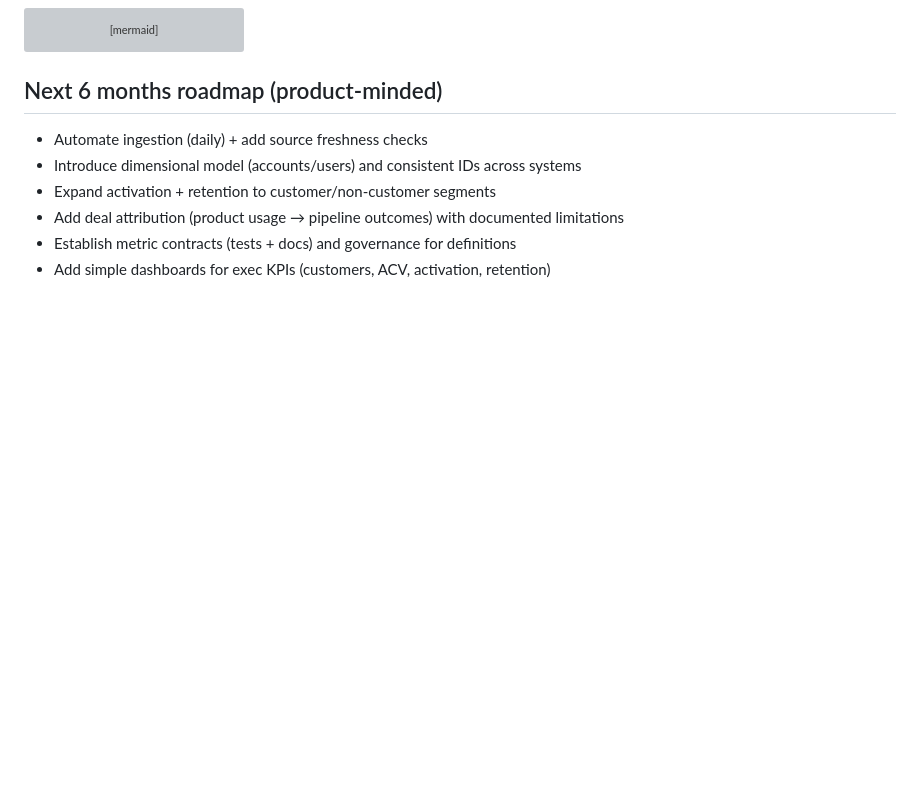
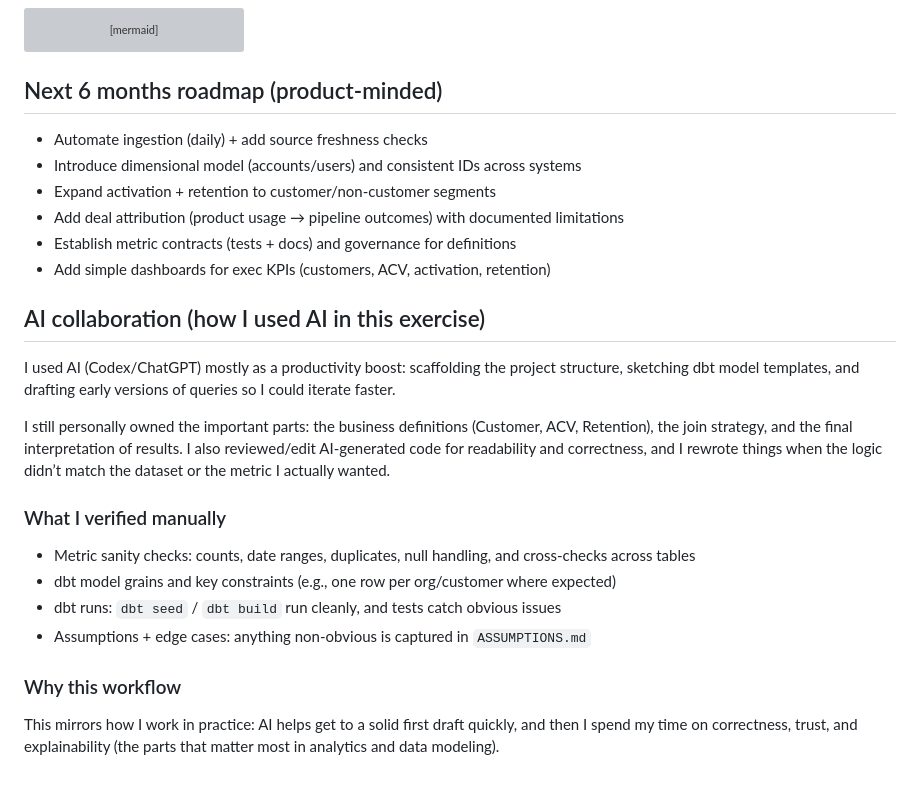
Before and after one commit to mojtaba-peyrovi/flinn_bi_project, a Markdown page: README.md, the part around the change. Drawn GitHub-style; blank space fills up the shorter version; grey boxes are pictures that could not be loaded.

Commit message:
docs: add AI collaboration note

```diff
--- a/README.md
+++ b/README.md
@@ -198,3 +198,17 @@ flowchart LR
 - Add deal attribution (product usage → pipeline outcomes) with documented limitations
 - Establish metric contracts (tests + docs) and governance for definitions
 - Add simple dashboards for exec KPIs (customers, ACV, activation, retention)
+
+## AI collaboration (how I used AI in this exercise)
+I used AI (Codex/ChatGPT) mostly as a productivity boost: scaffolding the project structure, sketching dbt model templates, and drafting early versions of queries so I could iterate faster.
+
+I still personally owned the important parts: the business definitions (Customer, ACV, Retention), the join strategy, and the final interpretation of results. I also reviewed/edit AI-generated code for readability and correctness, and I rewrote things when the logic didn’t match the dataset or the metric I actually wanted.
+
+### What I verified manually
+- Metric sanity checks: counts, date ranges, duplicates, null handling, and cross-checks across tables
+- dbt model grains and key constraints (e.g., one row per org/customer where expected)
+- dbt runs: `dbt seed` / `dbt build` run cleanly, and tests catch obvious issues
+- Assumptions + edge cases: anything non-obvious is captured in `ASSUMPTIONS.md`
+
+### Why this workflow
+This mirrors how I work in practice: AI helps get to a solid first draft quickly, and then I spend my time on correctness, trust, and explainability (the parts that matter most in analytics and data modeling).
```
